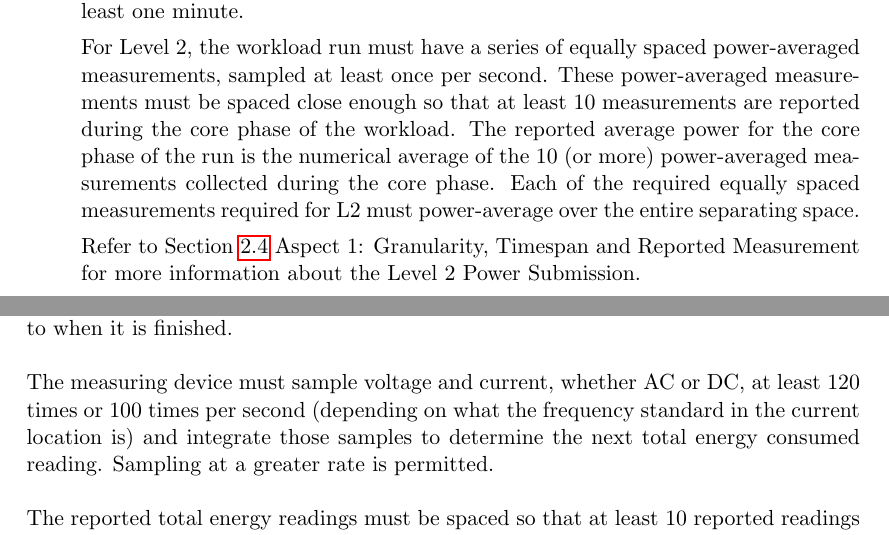
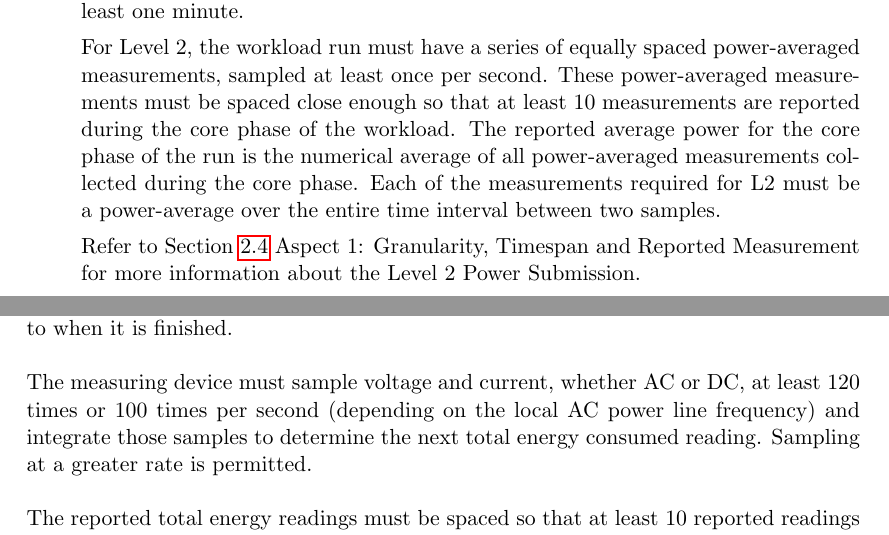
Before and after one commit to EEHPCWG/PowerMeasurementMethodology, a LaTeX document (methodology.tex, which reads text/checklist.tex, text/reporting.tex): two parts of pages 8 and 20 of 31, joined at a grey line, cut so that both start at the same text. Compiled offline with pdfLaTeX.

Commit message:
Various clarifications

```diff
--- a/text/checklist.tex
+++ b/text/checklist.tex
@@ -94,9 +94,9 @@ The core phase is required to run for at least one minute.
 
 For Level 2, the workload run must have a series of equally spaced power-averaged measurements, sampled at least once per second.
 These power-averaged measurements must be spaced close enough so that at least 10 measurements are reported during the
-core phase of the workload. The reported average power for the core phase of the run is the numerical average of the
-10 (or more) power-averaged measurements collected during the core phase.
-Each of the required equally spaced measurements required for L2 must power-average over the entire separating space.
+core phase of the workload. The reported average power for the core phase of the run is the numerical average of
+all power-averaged measurements collected during the core phase.
+Each of the measurements required for L2 must be a power-average over the entire time interval between two samples.
 
 
 Refer to Section~\ref{sec:A1GTRM} Aspect 1: Granularity, Timespan and Reported Measurement for more information about the Level 2 Power Submission.
--- a/text/reporting.tex
+++ b/text/reporting.tex
@@ -331,7 +332,7 @@ Level 3 requires continuously integrated total energy measurements rather than p
 \wl
 
 \noindent
-The measuring device must sample voltage and current, whether AC or DC, at least 120 times or 100 times per second (depending on what the frequency standard in the current location is) and integrate those samples to determine the next total energy consumed reading.  Sampling at a greater rate is permitted.
+The measuring device must sample voltage and current, whether AC or DC, at least 120 times or 100 times per second (depending on the local AC power line frequency) and integrate those samples to determine the next total energy consumed reading.  Sampling at a greater rate is permitted.
 \wl
 
 \noindent
```
Also changed, not shown: text/checklist.tex (2 more changed lines), text/reporting.tex (5 more changed lines).
